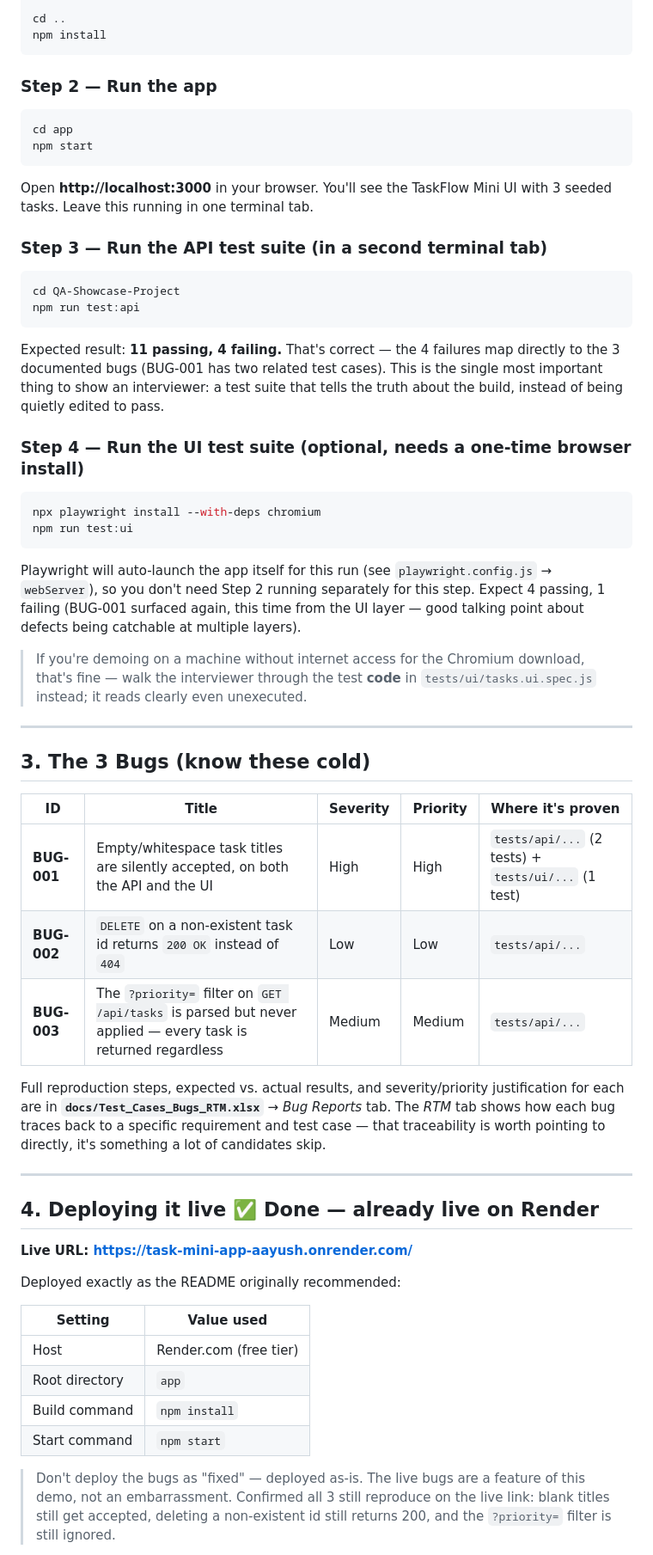
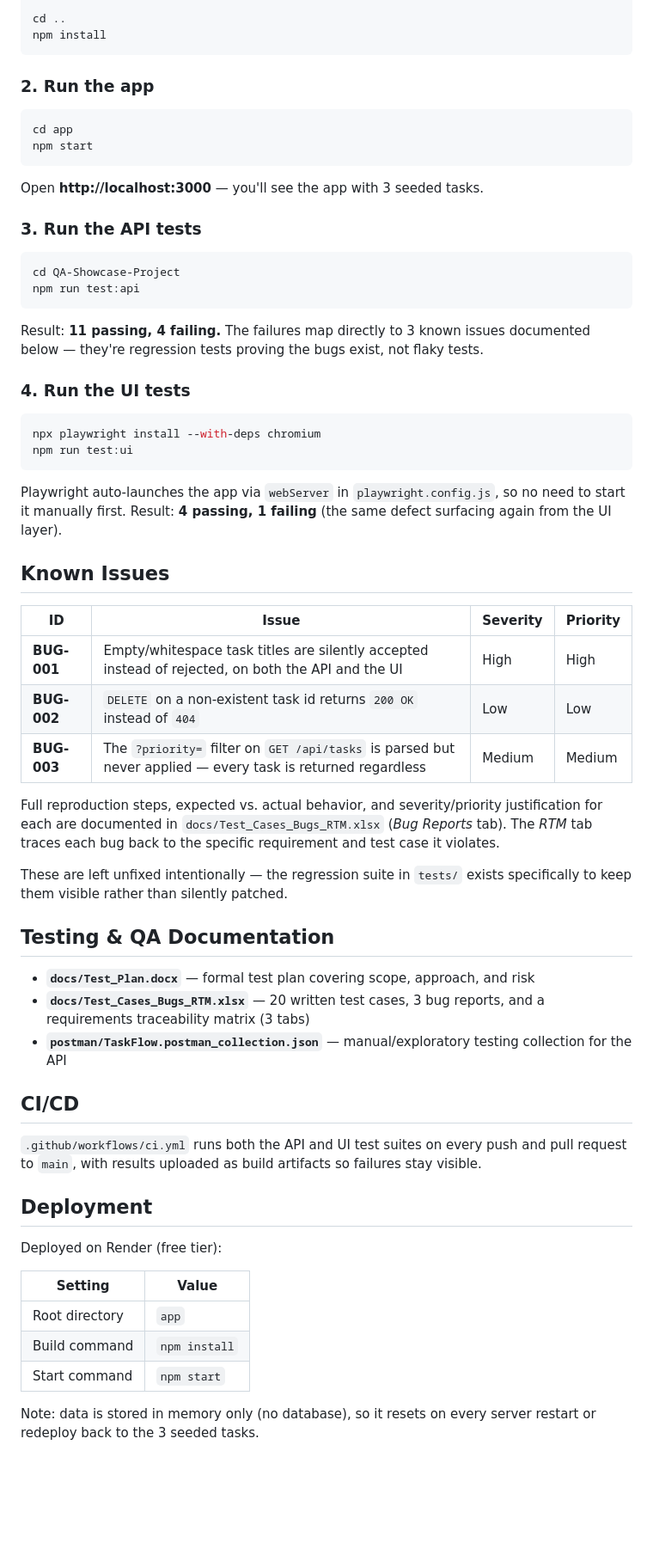
Before and after one commit to Aayush-Agarwal007/QA-Project, a Markdown page: README.md, the part around one of its changes. Shown at 86% size. GitHub-like rendering; blank space fills up the shorter version.

````diff
--- a/README.md
+++ b/README.md
@@ -62,74 +75,64 @@ cd ..
 npm install
 ```
 
-### Step 2 — Run the app
+### 2. Run the app
+
 ```bash
 cd app
 npm start
 ```
-Open **http://localhost:3000** in your browser. You'll see the TaskFlow Mini
-UI with 3 seeded tasks. Leave this running in one terminal tab.
 
-### Step 3 — Run the API test suite (in a second terminal tab)
+Open **http://localhost:3000** — you'll see the app with 3 seeded tasks.
+
+### 3. Run the API tests
+
 ```bash
 cd QA-Showcase-Project
 npm run test:api
 ```
-Expected result: **11 passing, 4 failing.** That's correct — the 4 failures
-map directly to the 3 documented bugs (BUG-001 has two related test cases).
-This is the single most important thing to show an interviewer: a test
-suite that tells the truth about the build, instead of being quietly edited
-to pass.
 
-### Step 4 — Run the UI test suite (optional, needs a one-time browser install)
+Result: **11 passing, 4 failing.** The failures map directly to 3 known issues documented below — they're regression tests proving the bugs exist, not flaky tests.
+
+### 4. Run the UI tests
+
 ```bash
 npx playwright install --with-deps chromium
 npm run test:ui
 ```
-Playwright will auto-launch the app itself for this run (see
-`playwright.config.js` → `webServer`), so you don't need Step 2 running
-separately for this step. Expect 4 passing, 1 failing (BUG-001 surfaced
-again, this time from the UI layer — good talking point about defects being
-catchable at multiple layers).
 
-> If you're demoing on a machine without internet access for the Chromium
-> download, that's fine — walk the interviewer through the test **code**
-> in `tests/ui/tasks.ui.spec.js` instead; it reads clearly even unexecuted.
+Playwright auto-launches the app via `webServer` in `playwright.config.js`, so no need to start it manually first. Result: **4 passing, 1 failing** (the same defect surfacing again from the UI layer).
 
----
+## Known Issues
 
-## 3. The 3 Bugs (know these cold)
+| ID | Issue | Severity | Priority |
+|---|---|---|---|
+| **BUG-001** | Empty/whitespace task titles are silently accepted instead of rejected, on both the API and the UI | High | High |
+| **BUG-002** | `DELETE` on a non-existent task id returns `200 OK` instead of `404` | Low | Low |
+| **BUG-003** | The `?priority=` filter on `GET /api/tasks` is parsed but never applied — every task is returned regardless | Medium | Medium |
 
-| ID | Title | Severity | Priority | Where it's proven |
-|---|---|---|---|---|
-| **BUG-001** | Empty/whitespace task titles are silently accepted, on both the API and the UI | High | High | `tests/api/...` (2 tests) + `tests/ui/...` (1 test) |
-| **BUG-002** | `DELETE` on a non-existent task id returns `200 OK` instead of `404` | Low | Low | `tests/api/...` |
-| **BUG-003** | The `?priority=` filter on `GET /api/tasks` is parsed but never applied — every task is returned regardless | Medium | Medium | `tests/api/...` |
+Full reproduction steps, expected vs. actual behavior, and severity/priority justification for each are documented in `docs/Test_Cases_Bugs_RTM.xlsx` (*Bug Reports* tab). The *RTM* tab traces each bug back to the specific requirement and test case it violates.
 
-Full reproduction steps, expected vs. actual results, and severity/priority
-justification for each are in **`docs/Test_Cases_Bugs_RTM.xlsx`** → *Bug
-Reports* tab. The *RTM* tab shows how each bug traces back to a specific
-requirement and test case — that traceability is worth pointing to directly,
-it's something a lot of candidates skip.
+These are left unfixed intentionally — the regression suite in `tests/` exists specifically to keep them visible rather than silently patched.
 
----
+## Testing & QA Documentation
 
-## 4. Deploying it live ✅ Done — already live on Render
+- **`docs/Test_Plan.docx`** — formal test plan covering scope, approach, and risk
+- **`docs/Test_Cases_Bugs_RTM.xlsx`** — 20 written test cases, 3 bug reports, and a requirements traceability matrix (3 tabs)
+- **`postman/TaskFlow.postman_collection.json`** — manual/exploratory testing collection for the API
 
-**Live URL: https://task-mini-app-aayush.onrender.com/**
+## CI/CD
 
-Deployed exactly as the README originally recommended:
+`.github/workflows/ci.yml` runs both the API and UI test suites on every push and pull request to `main`, with results uploaded as build artifacts so failures stay visible.
 
-| Setting | Value used |
+## Deployment
+
+Deployed on Render (free tier):
+
+| Setting | Value |
 |---|---|
-| Host | Render.com (free tier) |
 | Root directory | `app` |
 | Build command | `npm install` |
 | Start command | `npm start` |
 
-> Don't deploy the bugs as "fixed" — deployed as-is. The live bugs are a
-> feature of this demo, not an embarrassment. Confirmed all 3 still
-> reproduce on the live link: blank titles still get accepted, deleting a
-> non-existent id still returns 200, and the `?priority=` filter is still
-> ignored.
+Note: data is stored in memory only (no database), so it resets on every server restart or redeploy back to the 3 seeded tasks.
 
````
Also changed, not shown: other parts of README.md (+47 -100 lines).
